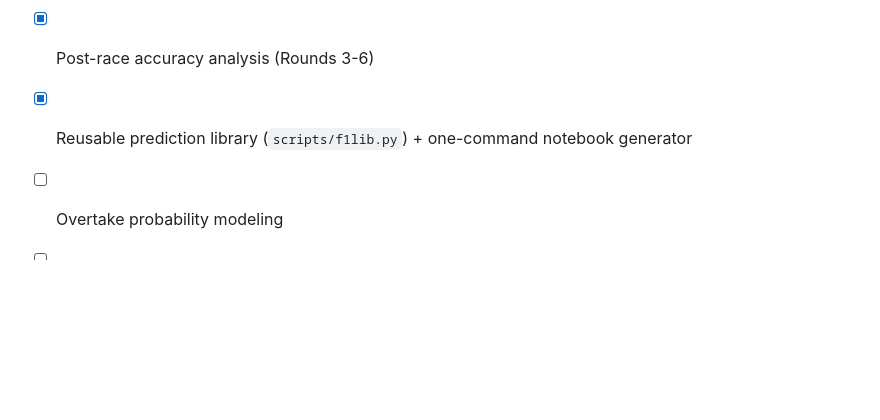
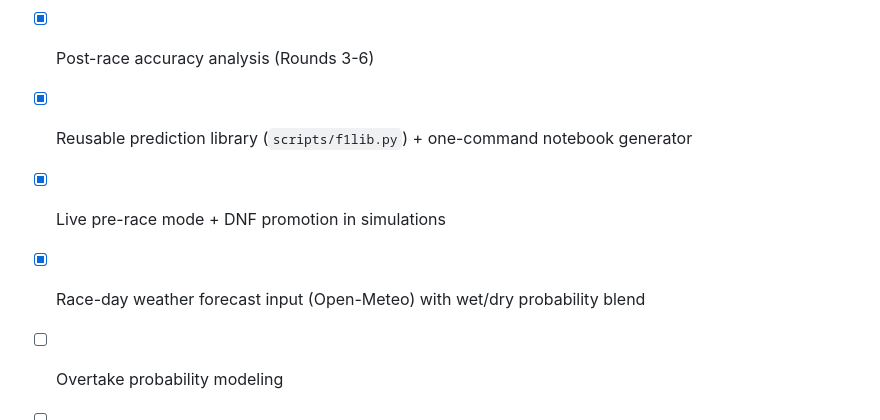
Before and after one commit to nina-coder/f1-predictions, a Markdown page: README.md, the part around the change. Drawn GitHub-style; blank space fills up the shorter version.

Commit message:
Update roadmap: pre-race mode, DNF sims, weather forecast shipped

```diff
--- a/README.md
+++ b/README.md
@@ -73,6 +73,8 @@ jupyter lab notebooks/
 - [x] Season results scoreboard + per-race archive pages
 - [x] Post-race accuracy analysis (Rounds 3-6)
 - [x] Reusable prediction library (`scripts/f1lib.py`) + one-command notebook generator
+- [x] Live pre-race mode + DNF promotion in simulations
+- [x] Race-day weather forecast input (Open-Meteo) with wet/dry probability blend
 - [ ] Overtake probability modeling
 - [ ] Enhanced safety car pit window timing
 - [ ] Track-difficulty weighting (Monaco/Canada accuracy is the weak spot)
```
